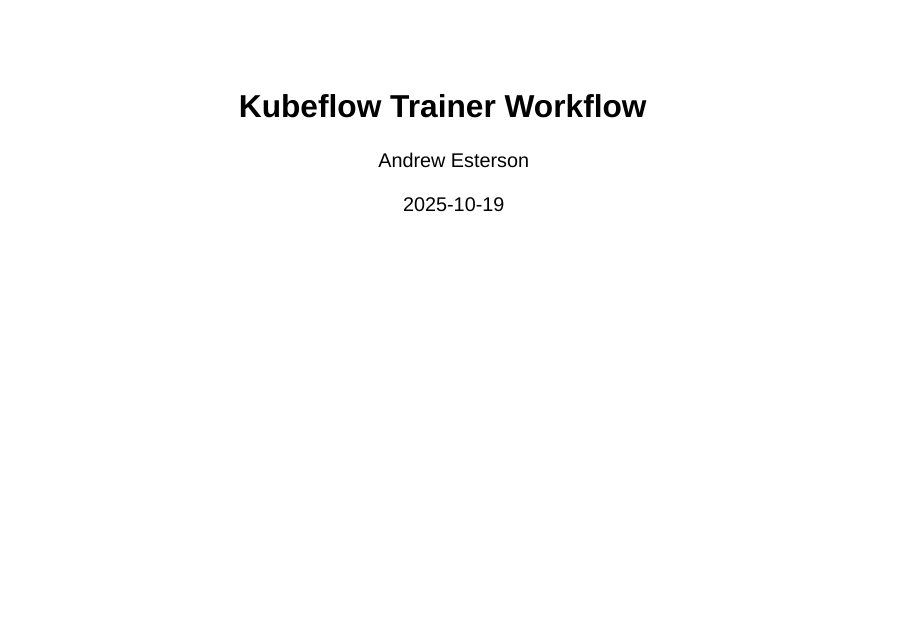
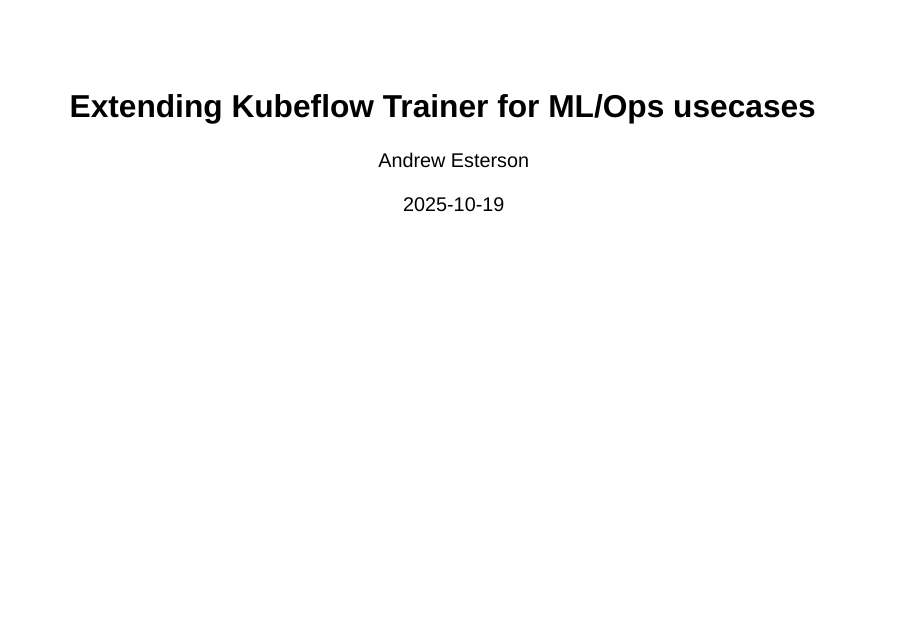
Before and after one commit to AndEsterson/talks, a Quarto document (kubeflow-trainer-proposal/index.qmd): page 1 of 4. Rendered offline with R 4.5, knitr and Pandoc in place of Quarto, with nearby package versions; drawn as Slidy slides in place of the format the file asks for.

Commit message:
update title

```diff
--- a/kubeflow-trainer-proposal/index.qmd
+++ b/kubeflow-trainer-proposal/index.qmd
@@ -3,7 +3,7 @@
 date: 2025-10-19
 format: revealjs
 subtitle: ""
-title: "Kubeflow Trainer Workflow"
+title: "Extending Kubeflow Trainer for ML/Ops usecases"
 ---
 
 ## Kubeflow Trainer out of the box
```
